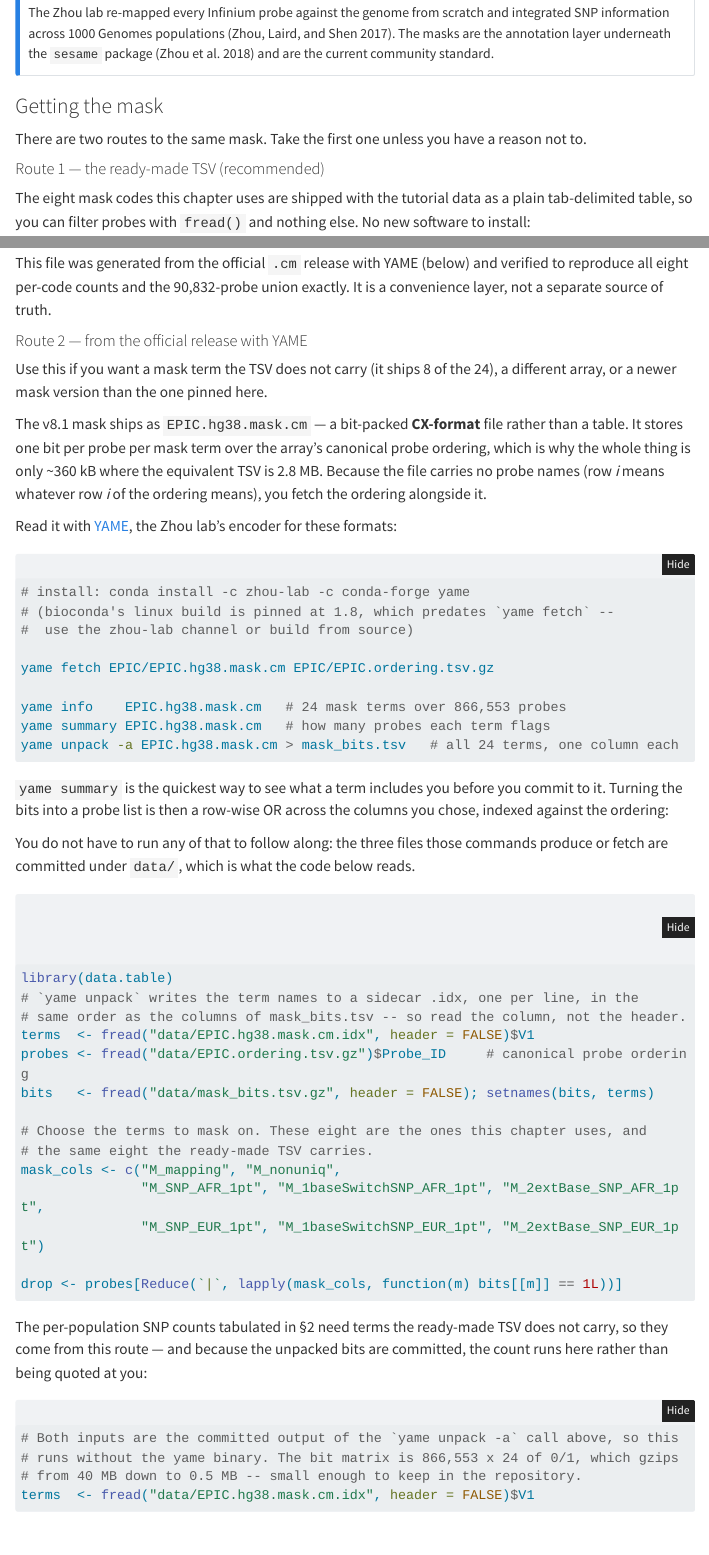
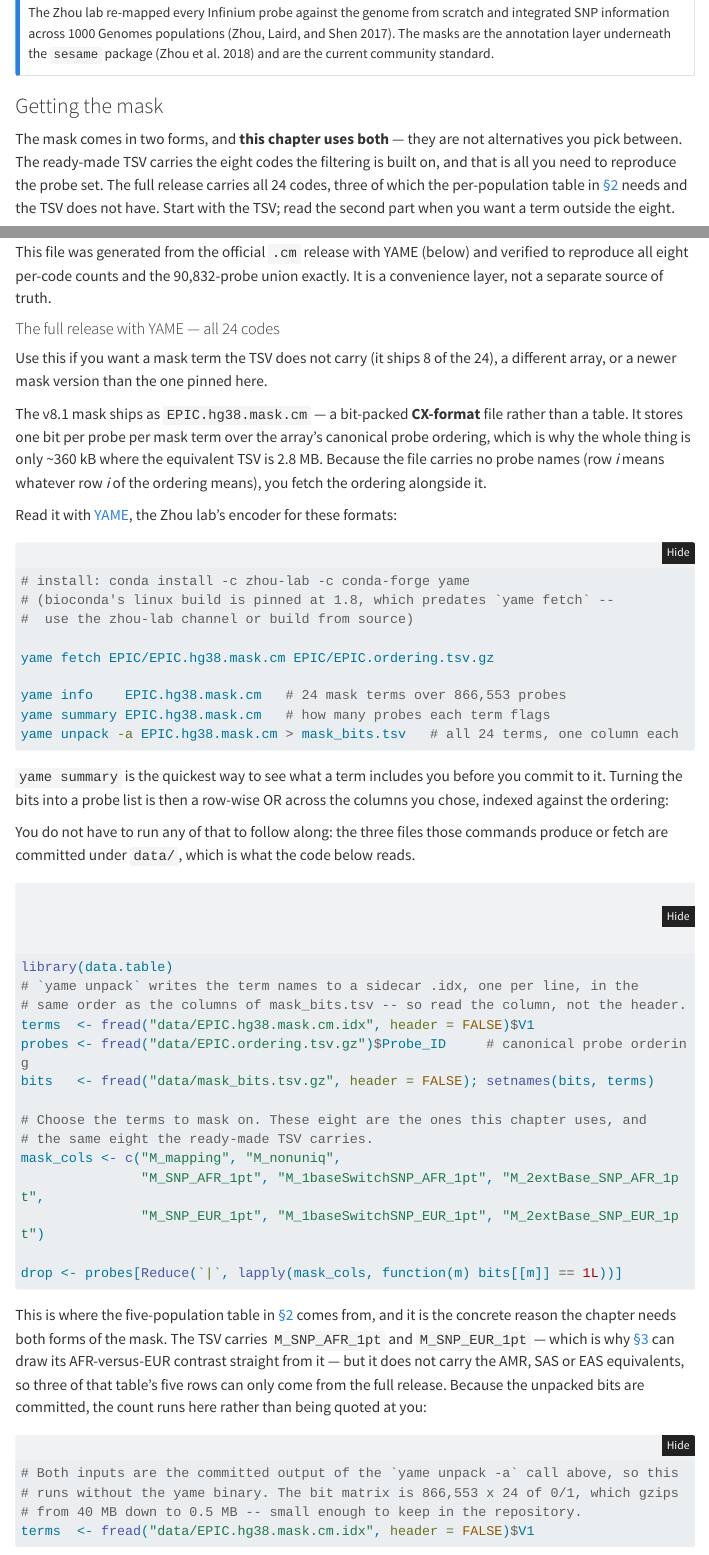
Before and after one commit to krferrier/Methylation-EWAS-tutorial, a Quarto document (tutorial/03_probe_filtering.qmd): the page in a window 1100 px wide, from 2300 px down, and a second part further down, joined at a grey line. Rendered offline with R 4.5, knitr and Pandoc in place of Quarto, with nearby package versions; some code elsewhere in the file could not run offline; menus at the side of the page are left out; long lines of code are wrapped; common packages that the code uses without loading them are loaded.

Commit message:
03: the two mask sources are not alternative routes, and both are used
Two reader corrections, both right.

First, the claim was wrong. The section before snp-by-pop said the per-population
SNP counts 'need terms the ready-made TSV does not carry'. The TSV's eight columns
include M_SNP_AFR_1pt and M_SNP_EUR_1pt, so two of the five rows are available
there; only AMR, SAS and EAS are not. The sentence now names which populations
come from where, and notes that section 3's AFR-versus-EUR contrast is drawn from
the TSV precisely because those two codes are in it.

Second, 'Route 1' and 'Route 2' implied a choice, while the chapter consumes both:
drop8 comes from the TSV and drives all the filtering, and the five-population
table reads data/03_snp_by_pop.tsv, which only the full 24-code release can
produce. Renamed to describe what each form IS and what it feeds -- 'The ready-made
TSV: the eight codes the filtering uses' and 'The full release with YAME: all 24
codes' -- and the lead-in now says outright that the chapter uses both rather than
telling the reader to take the first unless they have a reason not to. Three
downstream comments that referred to 'Route 1' name the TSV instead.

The {#route-2} anchor is kept so the existing cross-reference still resolves; its
link text is no longer 'Route 2'. Verified after rendering that every in-page
href="#..." has a matching id.

````diff
--- a/tutorial/03_probe_filtering.qmd
+++ b/tutorial/03_probe_filtering.qmd
@@ -115,10 +115,14 @@ integrated SNP information across 1000 Genomes populations
 
 ### Getting the mask
 
-There are two routes to the same mask. Take the first one unless you have a reason
-not to.
+The mask comes in two forms, and **this chapter uses both** — they are not
+alternatives you pick between. The ready-made TSV carries the eight codes the
+filtering is built on, and that is all you need to reproduce the probe set. The full
+release carries all 24 codes, three of which the per-population table in
+[§2](#sec-categories) needs and the TSV does not have. Start with the TSV; read the
+second part when you want a term outside the eight.
 
-#### Route 1 — the ready-made TSV (recommended)
+#### The ready-made TSV — the eight codes the filtering uses {#the-tsv}
 
 The eight mask codes this chapter uses are shipped with the tutorial data as a plain
 tab-delimited table, so you can filter probes with `fread()` and nothing else. No new
@@ -159,7 +163,7 @@ This file was generated from the official `.cm` release with YAME (below) and ve
 to reproduce all eight per-code counts and the 90,832-probe union exactly. It is a
 convenience layer, not a separate source of truth.
 
-#### Route 2 — from the official release with YAME {#route-2}
+#### The full release with YAME — all 24 codes {#route-2}
 
 Use this if you want a mask term the TSV does not carry (it ships 8 of the 24), a
 different array, or a newer mask version than the one pinned here.
@@ -209,9 +213,12 @@ mask_cols <- c("M_mapping", "M_nonuniq",
 drop <- probes[Reduce(`|`, lapply(mask_cols, function(m) bits[[m]] == 1L))]
 ```
 
-The per-population SNP counts tabulated in §2 need terms the ready-made TSV does not
-carry, so they come from this route — and because the unpacked bits are committed, the
-count runs here rather than being quoted at you:
+This is where the five-population table in [§2](#sec-categories) comes from, and it is
+the concrete reason the chapter needs both forms of the mask. The TSV carries
+`M_SNP_AFR_1pt` and `M_SNP_EUR_1pt` — which is why [§3](#sec-ancestry) can draw its
+AFR-versus-EUR contrast straight from it — but it does not carry the AMR, SAS or EAS
+equivalents, so three of that table's five rows can only come from the full release. Because the unpacked bits are committed, the count runs here rather
+than being quoted at you:
 
 ```{r}
 #| label: snp-by-pop
````
Also changed, not shown: docs/search.json, tutorial/03_probe_filtering.qmd (8 more changed lines), 1 other file.
